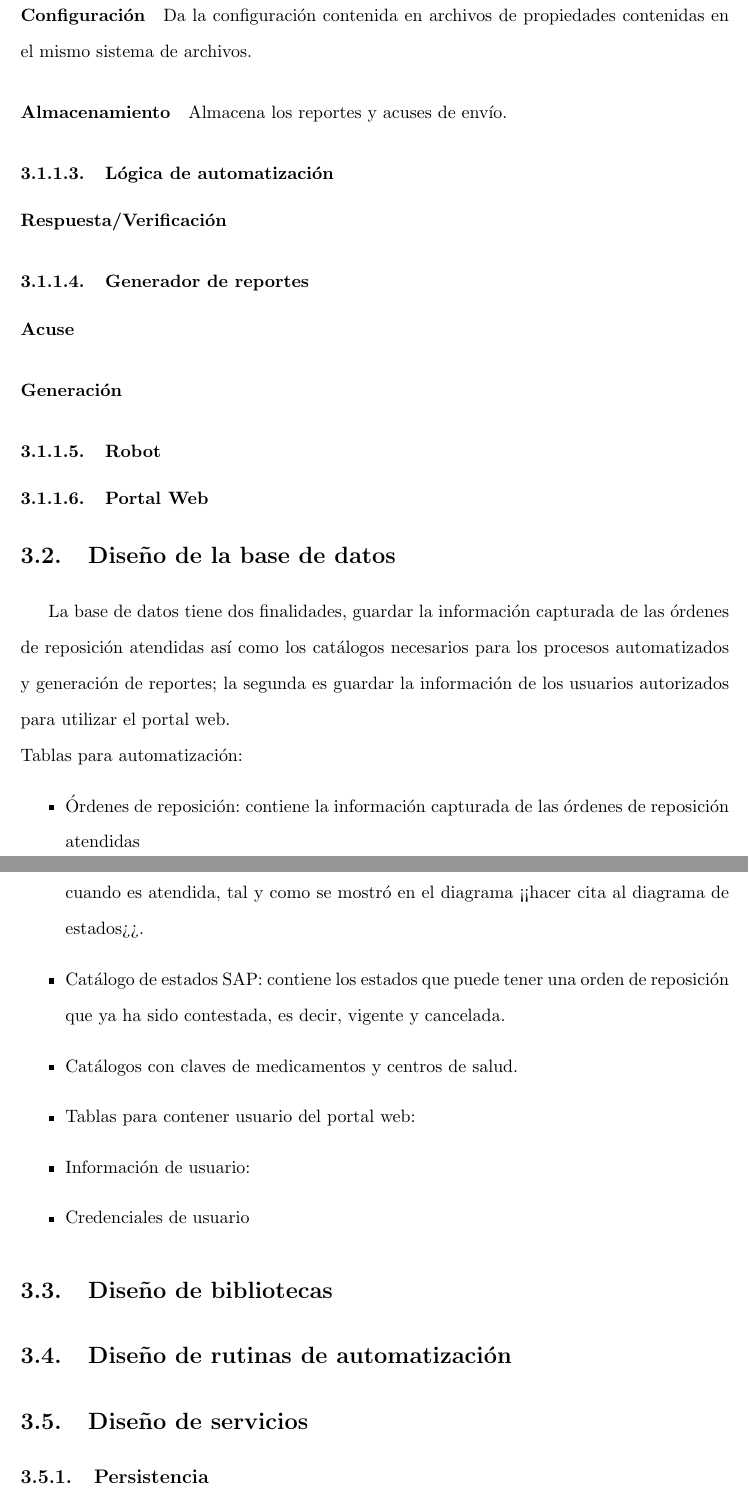
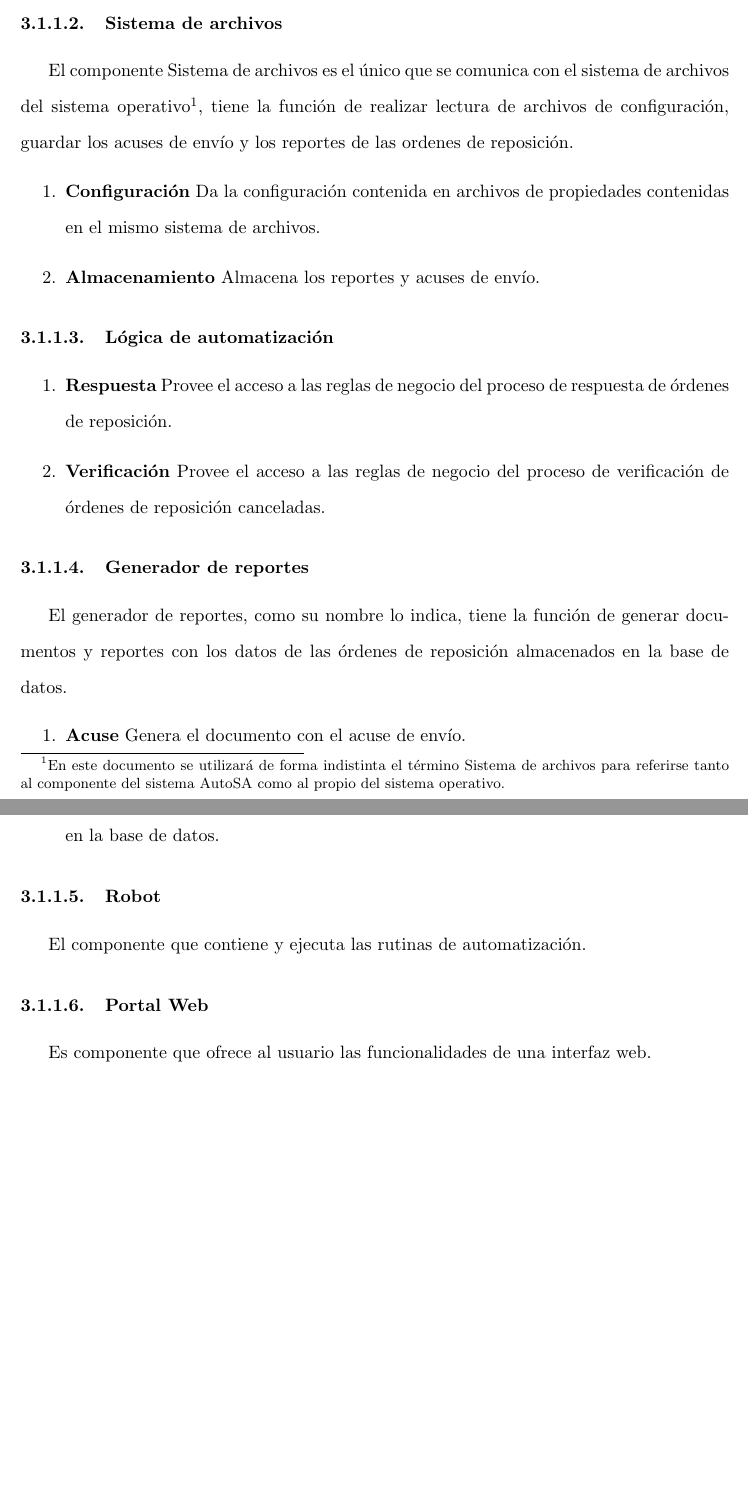
Before and after one commit to NetoCarrillo/reporte, a LaTeX document (reporte.tex, which reads capitulo3.tex): two parts of pages 49 and 50 of 51 before the commit and two parts of pages 48 and 49 of 50 after it, joined at a grey line, cut at the place of the change, the shorter picture padded with empty space. Compiled offline with pdfLaTeX.

Commit message:
Chapter 3 component briefs

```diff
--- a/capitulo3.tex
+++ b/capitulo3.tex
@@ -60,57 +63,64 @@ El diagrama de componentes sirve para visualizar los componentes en los que se d
 
 \subsubsection{Sistema de archivos}
-\paragraph{Configuración} Da la configuración contenida en archivos de propiedades contenidas en el mismo sistema de archivos.
-\paragraph{Almacenamiento} Almacena los reportes y acuses de envío.
+El componente Sistema de archivos es el único que se comunica con el sistema de archivos del sistema operativo\footnote{En este documento se utilizará de forma indistinta el término Sistema de archivos para referirse tanto al componente del sistema AutoSA como al propio del sistema operativo.}, tiene la función de realizar lectura de archivos de configuración, guardar los acuses de envío  y los reportes de las ordenes de reposición.
+\begin{enumerate}
+\item \textbf{Configuración} Da la configuración contenida en archivos de propiedades contenidas en el mismo sistema de archivos.
+\item \textbf{Almacenamiento} Almacena los reportes y acuses de envío.
+\end{enumerate}
 
 \subsubsection{Lógica de automatización}
-\paragraph{Respuesta/Verificación}
+
+\begin{enumerate}
+\item \textbf{Respuesta} Provee el acceso a las reglas de negocio del proceso de respuesta de órdenes de reposición.
+\item \textbf{Verificación} Provee el acceso a las reglas de negocio del proceso de verificación de órdenes de reposición canceladas.
+\end{enumerate}
 
 
 \subsubsection{Generador de reportes}
-\paragraph{Acuse}
-\paragraph{Generación}
+El generador de reportes, como su nombre lo indica, tiene la función de generar documentos y reportes con los datos de las órdenes de reposición almacenados en la base de datos.
+\begin{enumerate}
+\item \textbf{Acuse} Genera el documento con el acuse de envío.
+\item \textbf{Generación} Genera reportes con los datos de las órdenes de reposición almacenados en la base de datos.
+\end{enumerate}
 
 \subsubsection{Robot}
+El componente que contiene y ejecuta las rutinas de automatización.
 
 \subsubsection{Portal Web}
-
+Es componente que ofrece al usuario las funcionalidades de una interfaz web.
 
 
 %===============================================================================
 %===============================================================================
-
-
-\section{Diseño de la base de datos}
-La base de datos tiene dos finalidades, guardar la información capturada de las órdenes de reposición atendidas así como los catálogos necesarios para los procesos automatizados y generación de reportes; la segunda es guardar la información de los usuarios autorizados para utilizar el portal web.\\
-Tablas para automatización:
-\begin{itemize}
-	\item Órdenes de reposición: contiene la información capturada de las órdenes de reposición atendidas
-	\item Catálogo de estados de atención: estados por lo que pasa una orden de reposición cuando es atendida, tal y como se mostró en el diagrama <<hacer cita al diagrama de estados>>.
-	\item Catálogo de estados SAP: contiene los estados que puede tener una orden de reposición que ya ha sido contestada, es decir, vigente y cancelada.
-	\item Catálogos con claves de medicamentos y centros de salud.
-	\item Tablas para contener usuario del portal web:
-	\item Información de usuario:
-	\item Credenciales de usuario
-\end{itemize}
-
-
+%
+%
+%\section{Diseño de la base de datos}
+%La base de datos tiene dos finalidades, guardar la información capturada de las órdenes de reposición atendidas así como los catálogos necesarios para los procesos automatizados y generación de reportes; la segunda es guardar la información de los usuarios autorizados para utilizar el portal web.\\
+%Tablas para automatización:
+%\begin{itemize}
+%	\item Órdenes de reposición: contiene la información capturada de las órdenes de reposición atendidas
+%	\item Catálogo de estados de atención: estados por lo que pasa una orden de reposición cuando es atendida, tal y como se mostró en el diagrama <<hacer cita al diagrama de estados>>.
+%	\item Catálogo de estados SAP: contiene los estados que puede tener una orden de reposición que ya ha sido contestada, es decir, vigente y cancelada.
+%	\item Catálogos con claves de medicamentos y centros de salud.
+%	\item Tablas para contener usuario del portal web:
+%	\item Información de usuario:
+%	\item Credenciales de usuario
+%\end{itemize}
+%
+%
 %===============================================================================
 %===============================================================================
-
-
-\section{Diseño de bibliotecas}
-
-
+%
+%
+%\section{Diseño de bibliotecas}
+%
+%
 %===============================================================================
 %===============================================================================
-
-
-\section{Diseño de rutinas de automatización}
-
-
+%
+%
+%\section{Diseño de rutinas de automatización}
+%
+%
 %===============================================================================
 %===============================================================================
-
-
-\section{Diseño de servicios}
-\subsection{Persistencia}
```
Also changed, not shown: images/dia-components.eps, capitulo3.tex (37 more changed lines), 1 other file.
